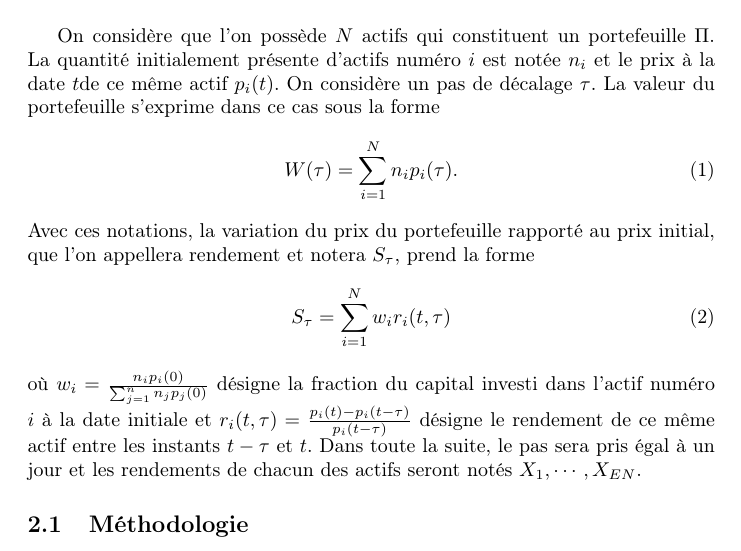
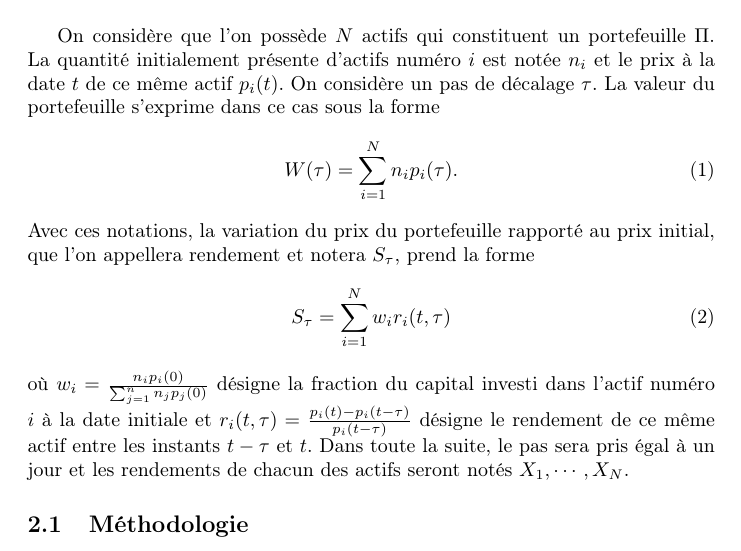
Before and after one commit to m-legrand/risque2016, a LaTeX document (report/main.tex): part of page 4 of 9, cut so that both start at the same text. Compiled offline with pdfLaTeX.

Commit message:
Mini typo

```diff
--- a/report/main.tex
+++ b/report/main.tex
@@ -90,7 +90,7 @@ Avec ces notations, la variation du prix du portefeuille rapporté au prix initi
 S_{\tau}=\sum_{i= 1}^{N}w_{i}r_{i} (t,\tau )
 \end{equation}
 où $ w_{i}=\frac{n_{i}p_{i}(0)}{\sum_{j=1}^{n}n_{j}p_{j}(0)} $ désigne la fraction du capital investi dans l'actif numéro $ i $ à la date initiale et $ r_{i}(t,\tau )=\frac{p_{i}(t)-p_{i}(t-\tau )}{p_{i}(t-\tau )} $ désigne le rendement de ce même actif entre les instants $t-\tau$ et $t$.
-Dans toute la suite, le pas sera pris égal à un jour et les rendements de chacun des actifs seront notés $ X_{ 1},\cdots , X_{EN} $.
+Dans toute la suite, le pas sera pris égal à un jour et les rendements de chacun des actifs seront notés $ X_{ 1},\cdots , X_{N} $.
 
 \subsection{Méthodologie}
 
```
Also changed, not shown: report/main.tex (2 more changed lines).
